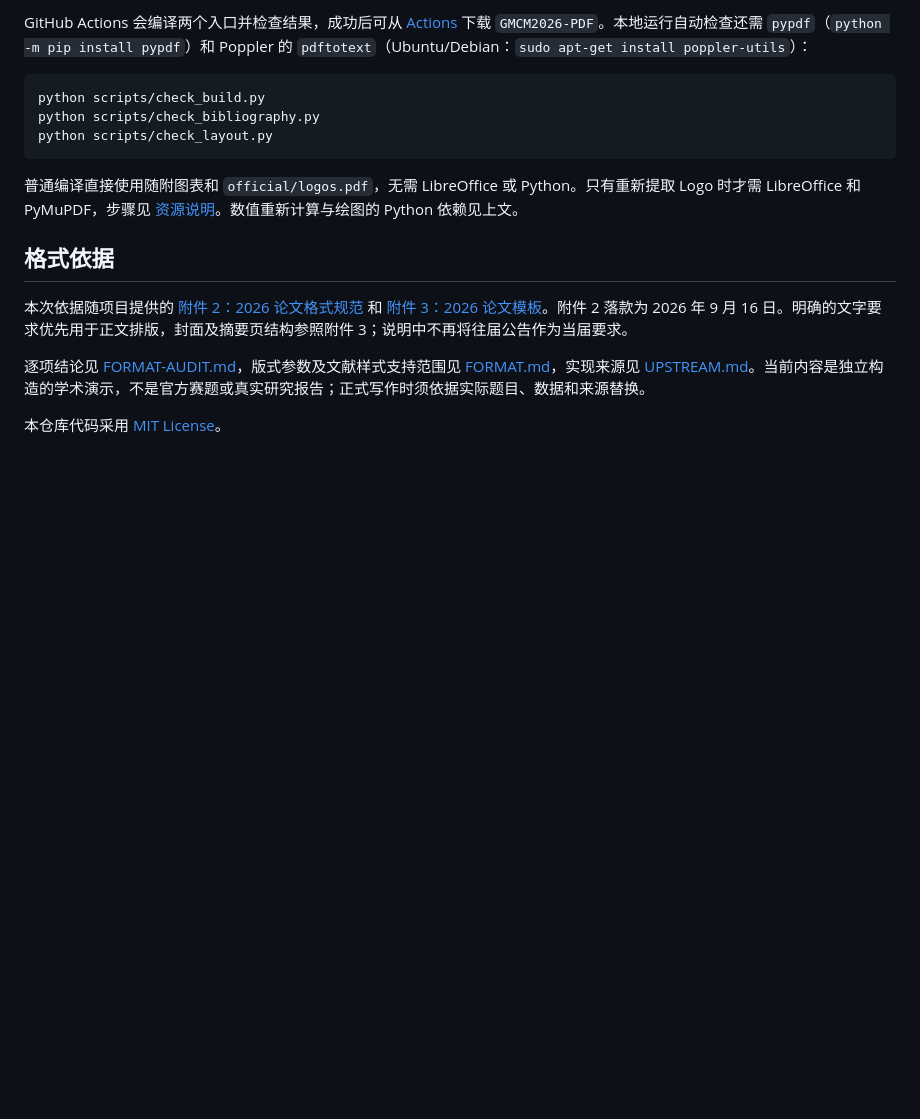
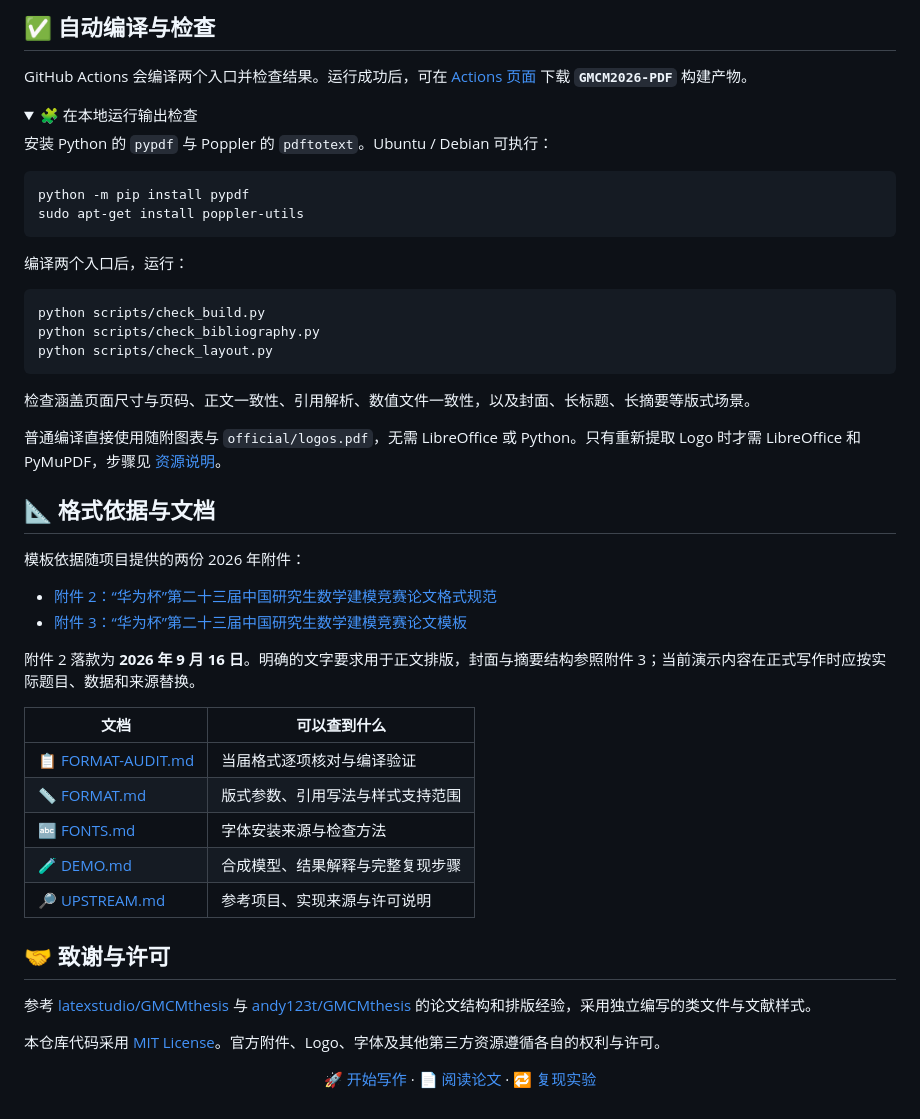
Before and after one commit to rudykon/GMCM2026-LaTeX-Template, a Markdown page: README.md, the part around one of its changes. Drawn GitHub-style; folded sections open; blank space fills up the shorter version.

```diff
--- a/README.md
+++ b/README.md
@@ -124,5 +210,19 @@ xelatex -no-shell-escape main.tex
 
-GitHub Actions 会编译两个入口并检查结果，成功后可从 [Actions](https://github.com/rudykon/GMCM2026-LaTeX-Template/actions) 下载 `GMCM2026-PDF`。本地运行自动检查还需 `pypdf`（`python -m pip install pypdf`）和 Poppler 的 `pdftotext`（Ubuntu/Debian：`sudo apt-get install poppler-utils`）：
+## ✅ 自动编译与检查
+
+GitHub Actions 会编译两个入口并检查结果。运行成功后，可在 [Actions 页面](https://github.com/rudykon/GMCM2026-LaTeX-Template/actions) 下载 **`GMCM2026-PDF`** 构建产物。
+
+<details>
+<summary>🧩 在本地运行输出检查</summary>
+
+安装 Python 的 `pypdf` 与 Poppler 的 `pdftotext`。Ubuntu / Debian 可执行：
+
+~~~bash
+python -m pip install pypdf
+sudo apt-get install poppler-utils
+~~~
+
+编译两个入口后，运行：
 
 ~~~bash
 python scripts/check_build.py
@@ -130,12 +230,37 @@ python scripts/check_bibliography.py
 python scripts/check_layout.py
 ~~~
 
-普通编译直接使用随附图表和 `official/logos.pdf`，无需 LibreOffice 或 Python。只有重新提取 Logo 时才需 LibreOffice 和 PyMuPDF，步骤见 [资源说明](official/README.md)。数值重新计算与绘图的 Python 依赖见上文。
+检查涵盖页面尺寸与页码、正文一致性、引用解析、数值文件一致性，以及封面、长标题、长摘要等版式场景。
 
-## 格式依据
+</details>
 
-本次依据随项目提供的 [附件 2：2026 论文格式规范](docs/附件2：“华为杯”第二十三届中国研究生数学建模竞赛论文格式规范.docx) 和 [附件 3：2026 论文模板](docs/附件3：“华为杯”第二十三届中国研究生数学建模竞赛论文模板.doc)。附件 2 落款为 2026 年 9 月 16 日。明确的文字要求优先用于正文排版，封面及摘要页结构参照附件 3；说明中不再将往届公告作为当届要求。
+普通编译直接使用随附图表与 `official/logos.pdf`，无需 LibreOffice 或 Python。只有重新提取 Logo 时才需 LibreOffice 和 PyMuPDF，步骤见 [资源说明](official/README.md)。
 
-逐项结论见 [FORMAT-AUDIT.md](docs/FORMAT-AUDIT.md)，版式参数及文献样式支持范围见 [FORMAT.md](docs/FORMAT.md)，实现来源见 [UPSTREAM.md](docs/UPSTREAM.md)。当前内容是独立构造的学术演示，不是官方赛题或真实研究报告；正式写作时须依据实际题目、数据和来源替换。
+## 📐 格式依据与文档
 
-本仓库代码采用 [MIT License](LICENSE)。
+模板依据随项目提供的两份 2026 年附件：
+
+- [附件 2：“华为杯”第二十三届中国研究生数学建模竞赛论文格式规范](docs/附件2：“华为杯”第二十三届中国研究生数学建模竞赛论文格式规范.docx)
+- [附件 3：“华为杯”第二十三届中国研究生数学建模竞赛论文模板](docs/附件3：“华为杯”第二十三届中国研究生数学建模竞赛论文模板.doc)
+
+附件 2 落款为 **2026 年 9 月 16 日**。明确的文字要求用于正文排版，封面与摘要结构参照附件 3；当前演示内容在正式写作时应按实际题目、数据和来源替换。
+
+| 文档 | 可以查到什么 |
+| --- | --- |
+| [📋 FORMAT-AUDIT.md](docs/FORMAT-AUDIT.md) | 当届格式逐项核对与编译验证 |
+| [📏 FORMAT.md](docs/FORMAT.md) | 版式参数、引用写法与样式支持范围 |
+| [🔤 FONTS.md](docs/FONTS.md) | 字体安装来源与检查方法 |
+| [🧪 DEMO.md](docs/DEMO.md) | 合成模型、结果解释与完整复现步骤 |
+| [🔎 UPSTREAM.md](docs/UPSTREAM.md) | 参考项目、实现来源与许可说明 |
+
+## 🤝 致谢与许可
+
+参考 [latexstudio/GMCMthesis](https://github.com/latexstudio/GMCMthesis) 与 [andy123t/GMCMthesis](https://github.com/andy123t/GMCMthesis) 的论文结构和排版经验，采用独立编写的类文件与文献样式。
+
+本仓库代码采用 [MIT License](LICENSE)。官方附件、Logo、字体及其他第三方资源遵循各自的权利与许可。
+
+<p align="center">
+  <a href="#quick-start">🚀 开始写作</a> ·
+  <a href="docs/preview.pdf">📄 阅读论文</a> ·
+  <a href="docs/DEMO.md">🔁 复现实验</a>
+</p>
```
Also changed, not shown: other parts of README.md (+151 -65 lines).
